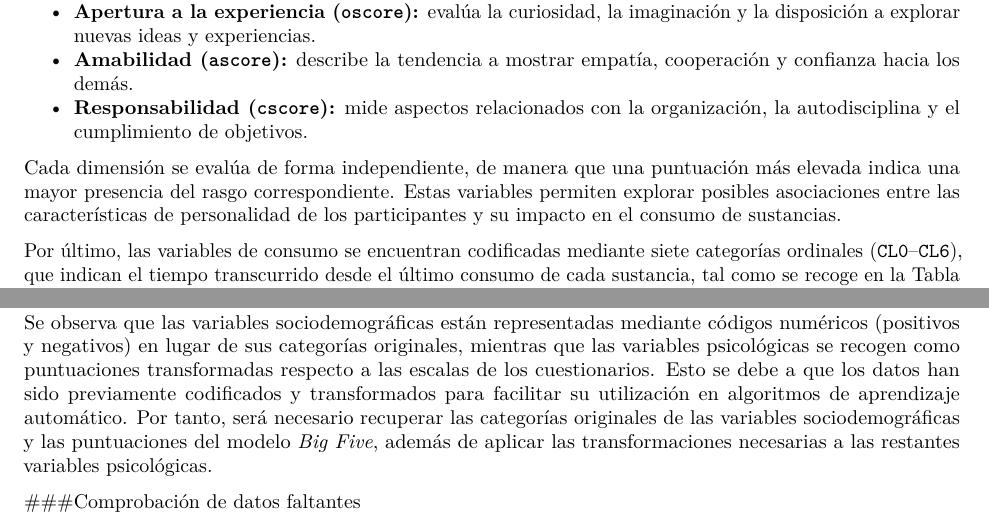
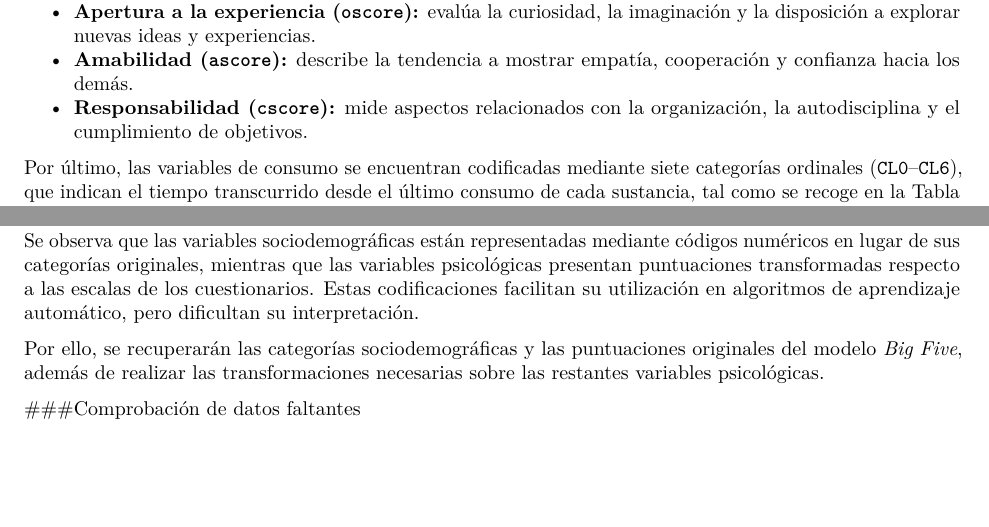
Before and after one commit to BoverPau333/ProyectoAED, an R Markdown document (ProyectoAED.Rmd): two parts of page 3 of 16, joined at a grey line, cut so that both start at the same text, the shorter picture padded with empty space. Rendered offline with R 4.5, knitr and Pandoc, then LaTeX, with nearby package versions; drawn as R Markdown's standard PDF in place of the format the file asks for; some code elsewhere in the file could not run offline.

Commit message:
Descricpcion de las variables

````diff
--- a/ProyectoAED.Rmd
+++ b/ProyectoAED.Rmd
@@ -296,13 +294,6 @@
 - **Responsabilidad (`cscore`):** mide aspectos relacionados con la
   organización, la autodisciplina y el cumplimiento de objetivos.
 
-Cada dimensión se evalúa de forma independiente, de manera que una
-puntuación más elevada indica una mayor presencia del rasgo
-correspondiente. Estas variables permiten explorar posibles asociaciones
-entre las características de personalidad de los participantes y su
-impacto en el consumo de sustancias.
-
 Por último, las variables de consumo se encuentran codificadas mediante
 siete categorías ordinales (`CL0`–`CL6`), que indican el tiempo
 transcurrido desde el último consumo de cada sustancia, tal como se
-recoge en la Tabla \\ref{tab}. Esta codificación permite distinguir
@@ -338,15 +330,15 @@
 ```
 
 Se observa que las variables sociodemográficas están representadas
-mediante códigos numéricos (positivos y negativos) en lugar de sus
-categorías originales, mientras que las variables psicológicas se
-recogen como puntuaciones transformadas respecto a las escalas de los
-cuestionarios. Esto se debe a que los datos han sido previamente
-codificados y transformados para facilitar su utilización en algoritmos
-de aprendizaje automático. Por tanto, será necesario recuperar las
-categorías originales de las variables sociodemográficas y las
-puntuaciones del modelo *Big Five*, además de aplicar las
-transformaciones necesarias a las restantes variables psicológicas.
+mediante códigos numéricos en lugar de sus categorías originales,
+mientras que las variables psicológicas presentan puntuaciones
+transformadas respecto a las escalas de los cuestionarios. Estas
+codificaciones facilitan su utilización en algoritmos de aprendizaje
+automático, pero dificultan su interpretación.
+
+Por ello, se recuperarán las categorías sociodemográficas y las
+puntuaciones originales del modelo *Big Five*, además de realizar las
+transformaciones necesarias sobre las restantes variables psicológicas.
 
 ###Comprobación de datos faltantes
 
````
Also changed, not shown: ProyectoAED.Rmd (11 more changed lines).
